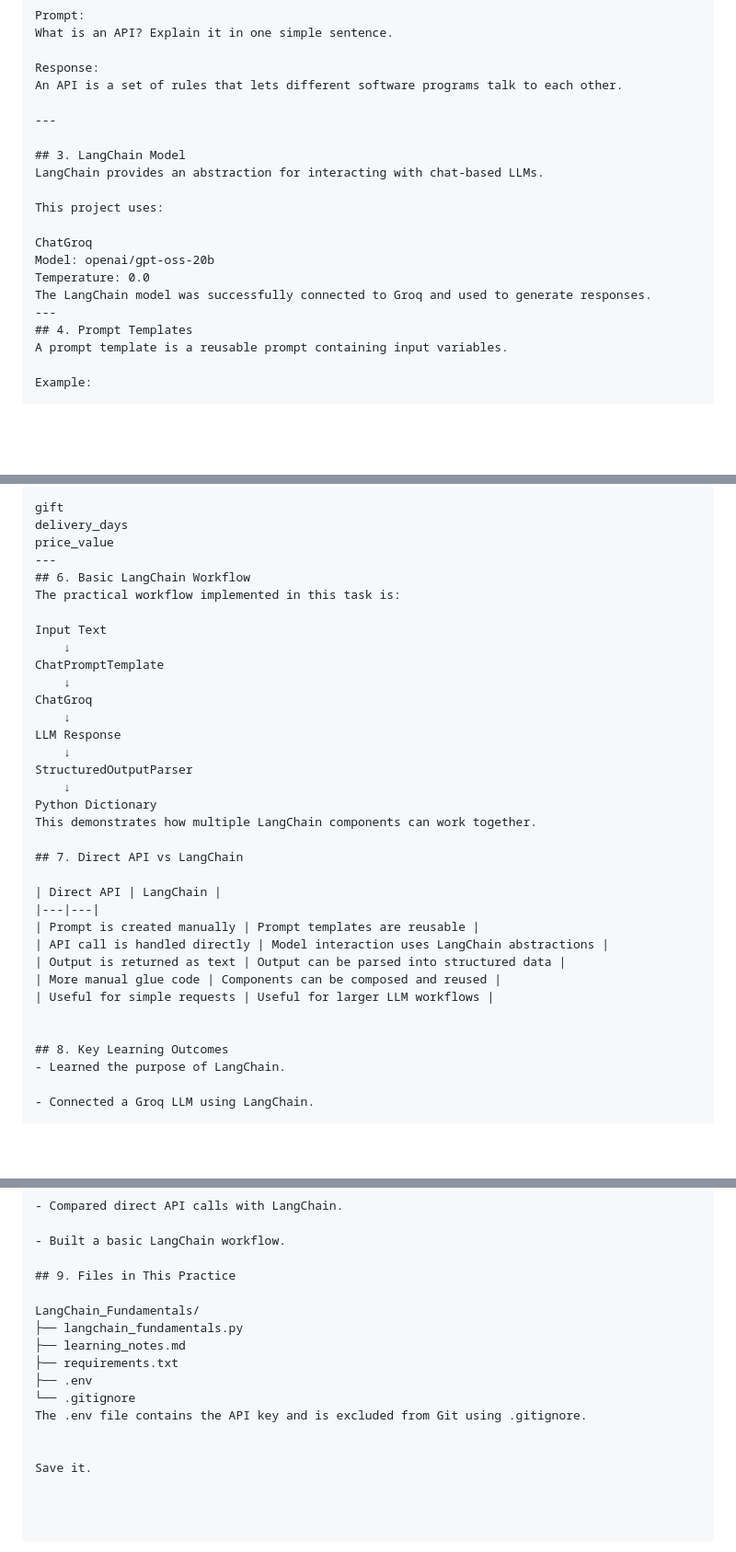
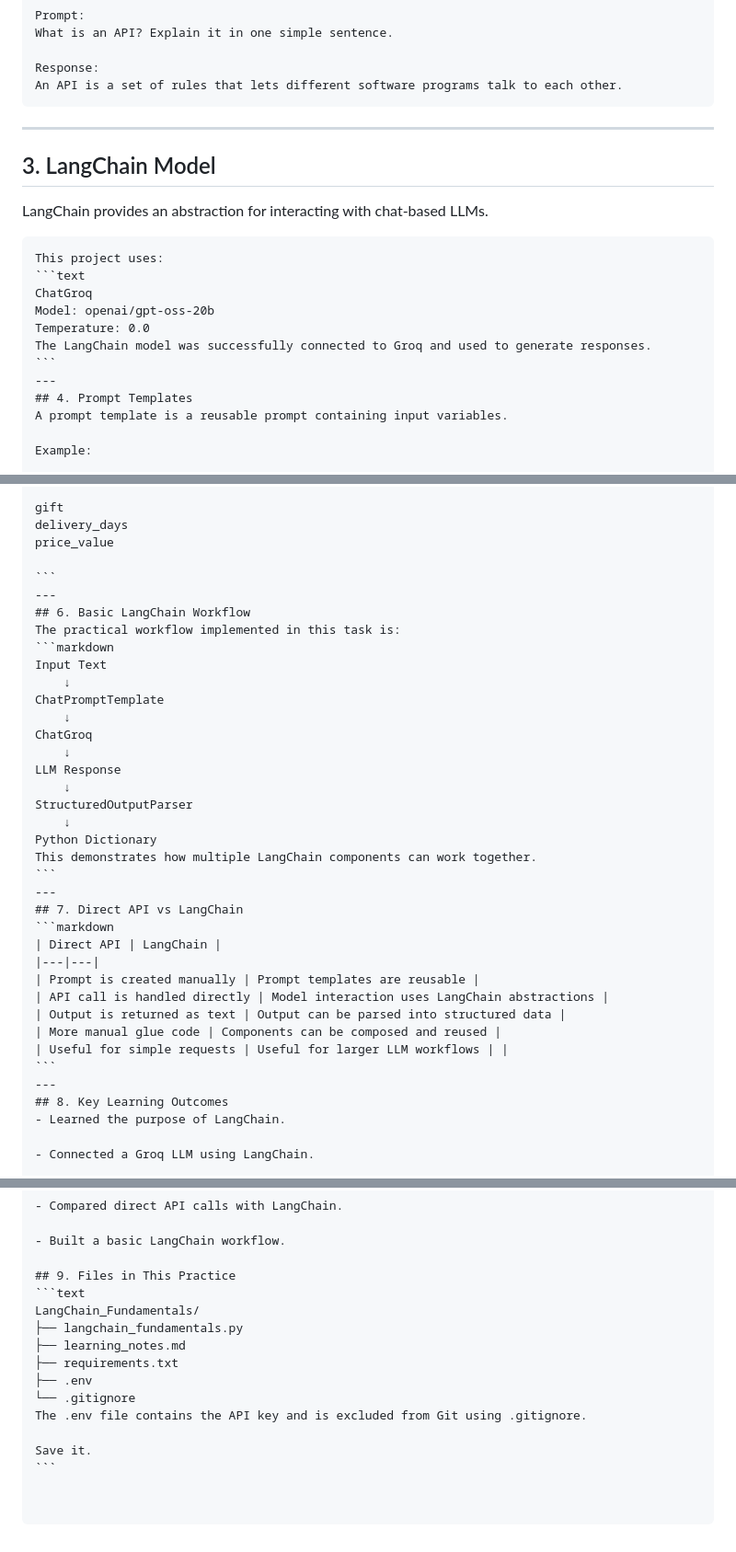
Before and after one commit to Gloriyatopno/AI-Native-Development_Practice, a Markdown page: LangChain_Fundamentals/learning_notes.md, 3 parts joined by grey strips. Shown at 92% size. GitHub-like rendering; blank space fills up the shorter version.

`````diff
--- a/LangChain_Fundamentals/learning_notes.md
+++ b/LangChain_Fundamentals/learning_notes.md
@@ -40,18 +40,19 @@ What is an API? Explain it in one simple sentence.
 
 Response:
 An API is a set of rules that lets different software programs talk to each other.
-
+```
 ---
 
 ## 3. LangChain Model
 LangChain provides an abstraction for interacting with chat-based LLMs.
-
+````markdown
 This project uses:
-
+```text
 ChatGroq
 Model: openai/gpt-oss-20b
 Temperature: 0.0
 The LangChain model was successfully connected to Groq and used to generate responses.
+```
 ---
 ## 4. Prompt Templates
 A prompt template is a reusable prompt containing input variables.
@@ -98,10 +99,12 @@ After parsing, dictionary values can be accessed using keys such as:
 gift
 delivery_days
 price_value
+
+```
 ---
 ## 6. Basic LangChain Workflow
 The practical workflow implemented in this task is:
-
+```markdown
 Input Text
     ↓
 ChatPromptTemplate
@@ -114,18 +117,19 @@ StructuredOutputParser
     ↓
 Python Dictionary
 This demonstrates how multiple LangChain components can work together.
-
+```
+---
 ## 7. Direct API vs LangChain
-
+```markdown
 | Direct API | LangChain |
 |---|---|
 | Prompt is created manually | Prompt templates are reusable |
 | API call is handled directly | Model interaction uses LangChain abstractions |
 | Output is returned as text | Output can be parsed into structured data |
 | More manual glue code | Components can be composed and reused |
-| Useful for simple requests | Useful for larger LLM workflows |
-
-
+| Useful for simple requests | Useful for larger LLM workflows | |
+```
+---
 ## 8. Key Learning Outcomes
 - Learned the purpose of LangChain.
 
@@ -146,7 +150,7 @@ This demonstrates how multiple LangChain components can work together.
 - Built a basic LangChain workflow.
 
 ## 9. Files in This Practice
-
+```text
 LangChain_Fundamentals/
 ├── langchain_fundamentals.py
 ├── learning_notes.md
@@ -155,5 +159,5 @@ LangChain_Fundamentals/
 └── .gitignore
 The .env file contains the API key and is excluded from Git using .gitignore.
 
-
 Save it.
+```
`````
Also changed, not shown: other parts of LangChain_Fundamentals/learning_notes.md (+1 -1 lines).
